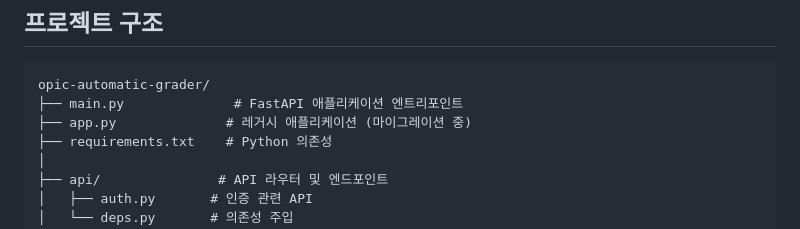
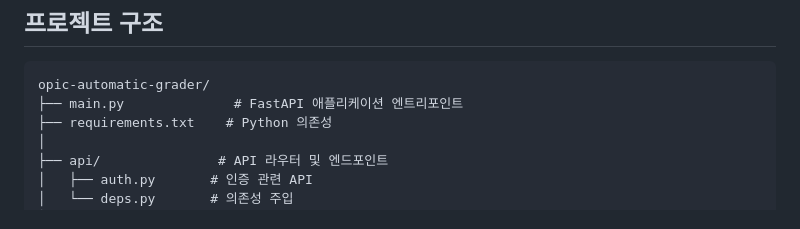
Before and after one commit to juun0-h/opic-automatic-grader, a Markdown page: README.md, the part around the change. Drawn GitHub-style.

Commit message:
docs: remove outdated app.py reference from README

````diff
--- a/README.md
+++ b/README.md
@@ -25,7 +25,6 @@
 ```
 opic-automatic-grader/
 ├── main.py              # FastAPI 애플리케이션 엔트리포인트
-├── app.py              # 레거시 애플리케이션 (마이그레이션 중)
 ├── requirements.txt    # Python 의존성
 │
 ├── api/               # API 라우터 및 엔드포인트
````
